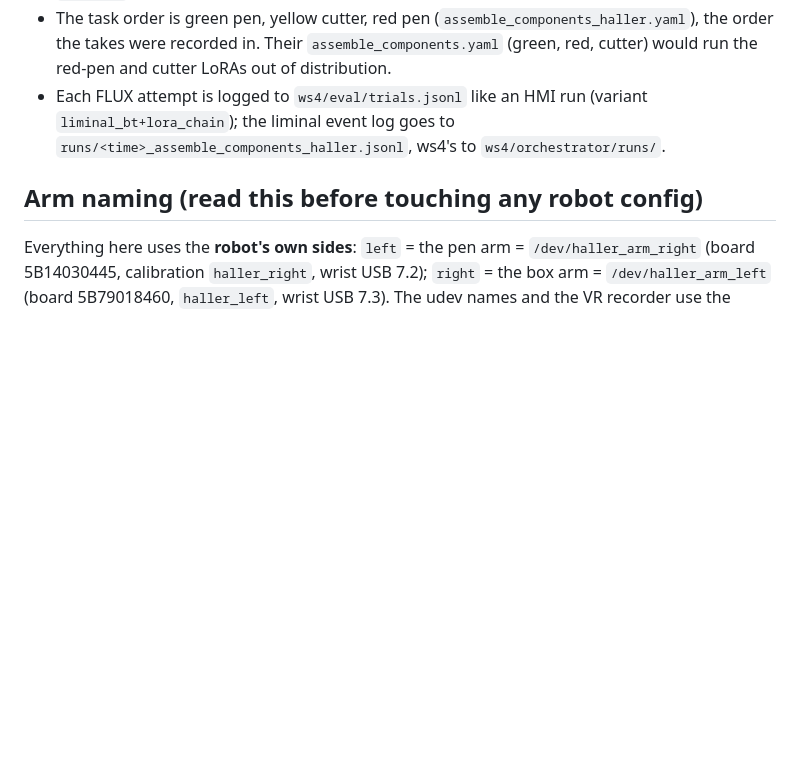
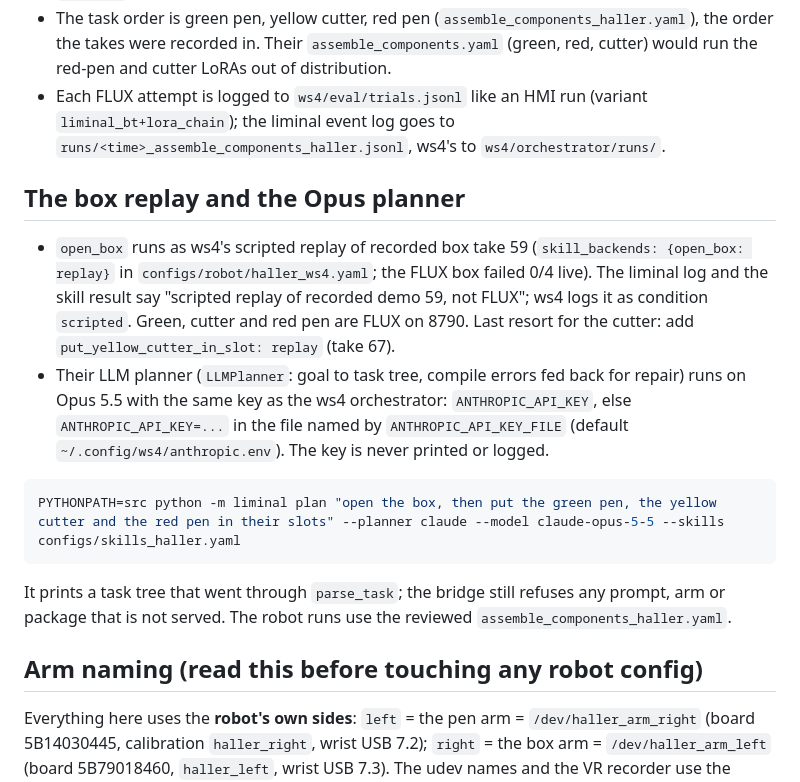
Before and after one commit to Javgilavi/liminal, a Markdown page: ws4/HARNESS_BRIDGE.md, the part around the change. Drawn GitHub-style; blank space fills up the shorter version.

Commit message:
ws4: how-to notes for the box replay and the Opus planner in the liminal bridge

````diff
--- a/ws4/HARNESS_BRIDGE.md
+++ b/ws4/HARNESS_BRIDGE.md
@@ -66,6 +66,23 @@ LIMINAL_WS4_SESSION='{"operator": "oscar", "layout": "P3"}' PYTHONPATH=src pytho
 - Each FLUX attempt is logged to `ws4/eval/trials.jsonl` like an HMI run (variant `liminal_bt+lora_chain`); the
   liminal event log goes to `runs/<time>_assemble_components_haller.jsonl`, ws4's to `ws4/orchestrator/runs/`.
 
+## The box replay and the Opus planner
+
+- `open_box` runs as ws4's scripted replay of recorded box take 59 (`skill_backends: {open_box: replay}` in
+  `configs/robot/haller_ws4.yaml`; the FLUX box failed 0/4 live). The liminal log and the skill result say
+  "scripted replay of recorded demo 59, not FLUX"; ws4 logs it as condition `scripted`. Green, cutter and red pen are
+  FLUX on 8790. Last resort for the cutter: add `put_yellow_cutter_in_slot: replay` (take 67).
+- Their LLM planner (`LLMPlanner`: goal to task tree, compile errors fed back for repair) runs on Opus 5.5 with the
+  same key as the ws4 orchestrator: `ANTHROPIC_API_KEY`, else `ANTHROPIC_API_KEY=...` in the file named by
+  `ANTHROPIC_API_KEY_FILE` (default `~/.config/ws4/anthropic.env`). The key is never printed or logged.
+
+```bash
+PYTHONPATH=src python -m liminal plan "open the box, then put the green pen, the yellow cutter and the red pen in their slots" --planner claude --model claude-opus-5-5 --skills configs/skills_haller.yaml
+```
+
+  It prints a task tree that went through `parse_task`; the bridge still refuses any prompt, arm or package that is
+  not served. The robot runs use the reviewed `assemble_components_haller.yaml`.
+
 ## Arm naming (read this before touching any robot config)
 
 Everything here uses the **robot's own sides**: `left` = the pen arm = `/dev/haller_arm_right` (board 5B14030445,
````
